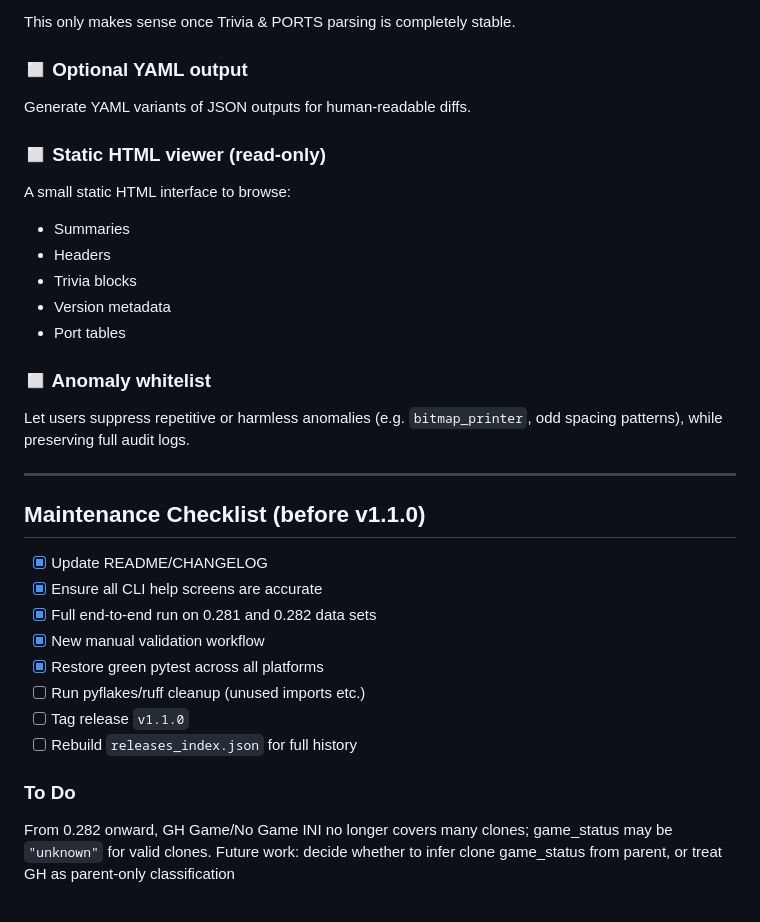
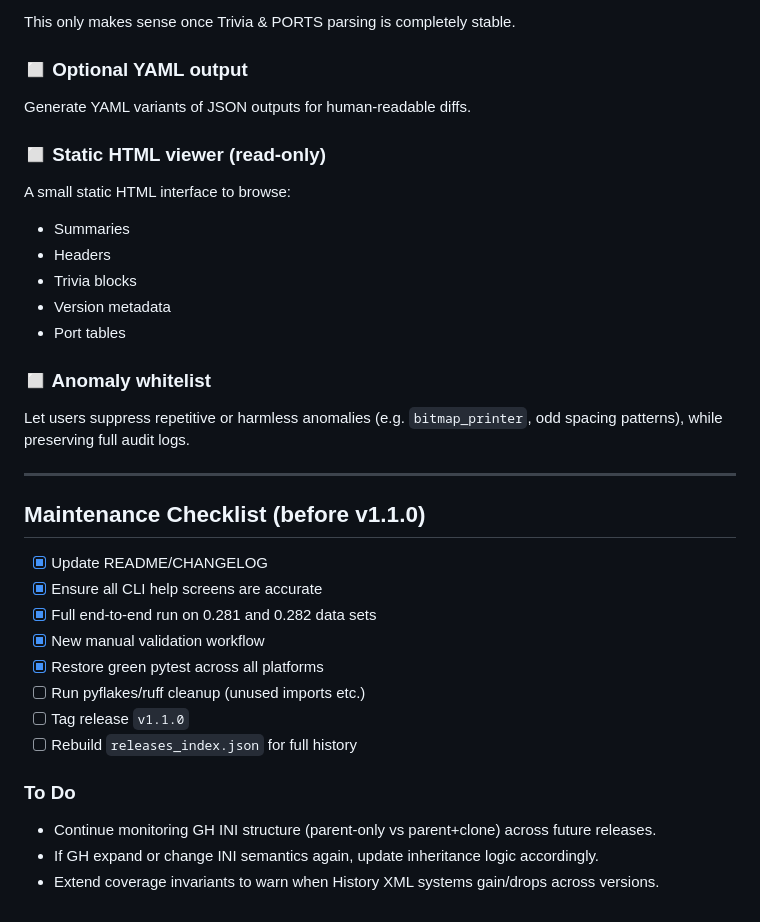
Before and after one commit to AmigaGuide/mame-history-transformer, a Markdown page: ROADMAP.md, the part around one of its changes. Rendered like a GitHub page.

```diff
--- a/ROADMAP.md
+++ b/ROADMAP.md
@@ -163,11 +164,11 @@ Compare outputs or summaries between releases, e.g.:
 
 This only makes sense once Trivia & PORTS parsing is completely stable.
 
-### **◻ Optional YAML output**
+### ◻ Optional YAML output
 
 Generate YAML variants of JSON outputs for human-readable diffs.
 
-### **◻ Static HTML viewer (read-only)**
+### ◻ Static HTML viewer (read-only)
 
 A small static HTML interface to browse:
 
@@ -177,13 +178,13 @@ A small static HTML interface to browse:
 * Version metadata
 * Port tables
 
-### **◻ Anomaly whitelist**
+### ◻ Anomaly whitelist
 
 Let users suppress repetitive or harmless anomalies (e.g. `bitmap_printer`, odd spacing patterns), while preserving full audit logs.
 
 ---
 
-## **Maintenance Checklist (before v1.1.0)**
+## Maintenance Checklist (before v1.1.0)
 
 * [x] Update README/CHANGELOG
 * [x] Ensure all CLI help screens are accurate
@@ -194,5 +195,8 @@ Let users suppress repetitive or harmless anomalies (e.g. `bitmap_printer`, odd
 * [ ] Tag release `v1.1.0`
 * [ ] Rebuild `releases_index.json` for full history
 
-### **To Do**
-From 0.282 onward, GH Game/No Game INI no longer covers many clones; game_status may be `"unknown"` for valid clones. Future work: decide whether to infer clone game_status from parent, or treat GH as parent-only classification
+### To Do
+
+* Continue monitoring GH INI structure (parent-only vs parent+clone) across future releases.
+* If GH expand or change INI semantics again, update inheritance logic accordingly.
+* Extend coverage invariants to warn when History XML systems gain/drops across versions.
```
Also changed, not shown: other parts of ROADMAP.md (+29 -28 lines), CHANGELOG.md (+41 -0 lines), README.md (+15 -0 lines).
